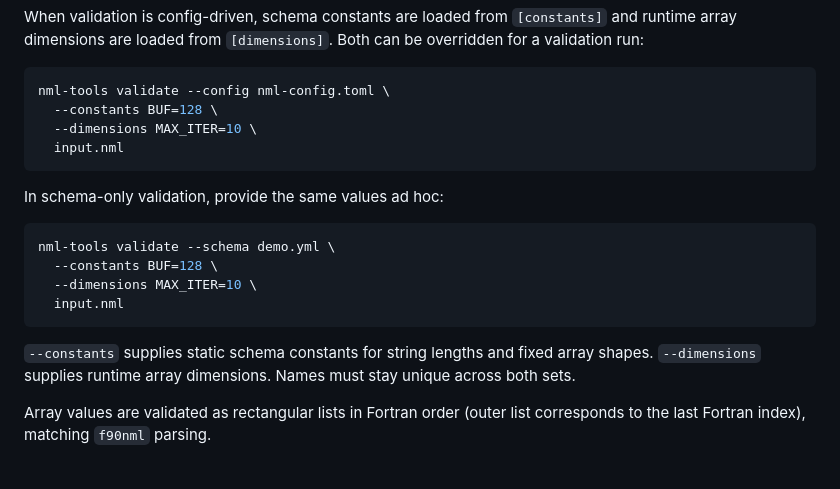
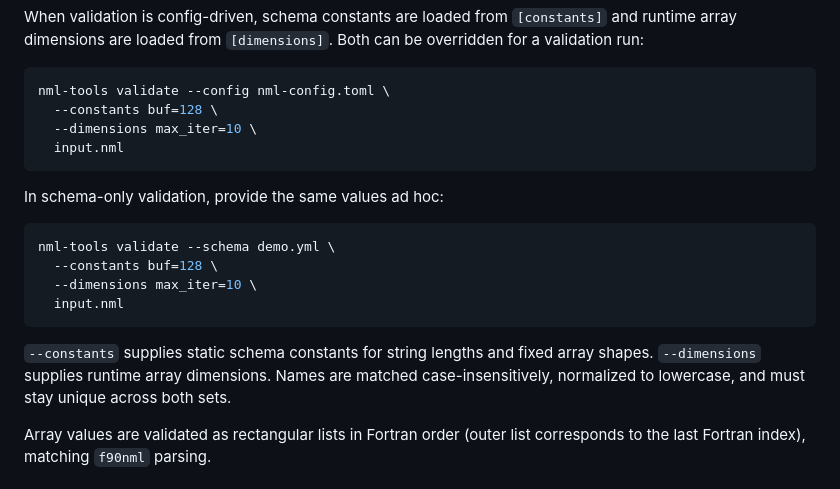
Before and after one commit to MuellerSeb/nml-tools, a Markdown page: README.md, the part around the change. GitHub-like rendering.

Commit message:
Clarify validation override naming

````diff
--- a/README.md
+++ b/README.md
@@ -490,8 +490,8 @@ overridden for a validation run:
 
 ```bash
 nml-tools validate --config nml-config.toml \
-  --constants BUF=128 \
-  --dimensions MAX_ITER=10 \
+  --constants buf=128 \
+  --dimensions max_iter=10 \
   input.nml
 ```
 
@@ -499,14 +499,15 @@ In schema-only validation, provide the same values ad hoc:
 
 ```bash
 nml-tools validate --schema demo.yml \
-  --constants BUF=128 \
-  --dimensions MAX_ITER=10 \
+  --constants buf=128 \
+  --dimensions max_iter=10 \
   input.nml
 ```
 
 `--constants` supplies static schema constants for string lengths and fixed
-array shapes. `--dimensions` supplies runtime array dimensions. Names must stay
-unique across both sets.
+array shapes. `--dimensions` supplies runtime array dimensions. Names are
+matched case-insensitively, normalized to lowercase, and must stay unique across
+both sets.
 
 Array values are validated as rectangular lists in Fortran order
 (outer list corresponds to the last Fortran index), matching `f90nml` parsing.
````
